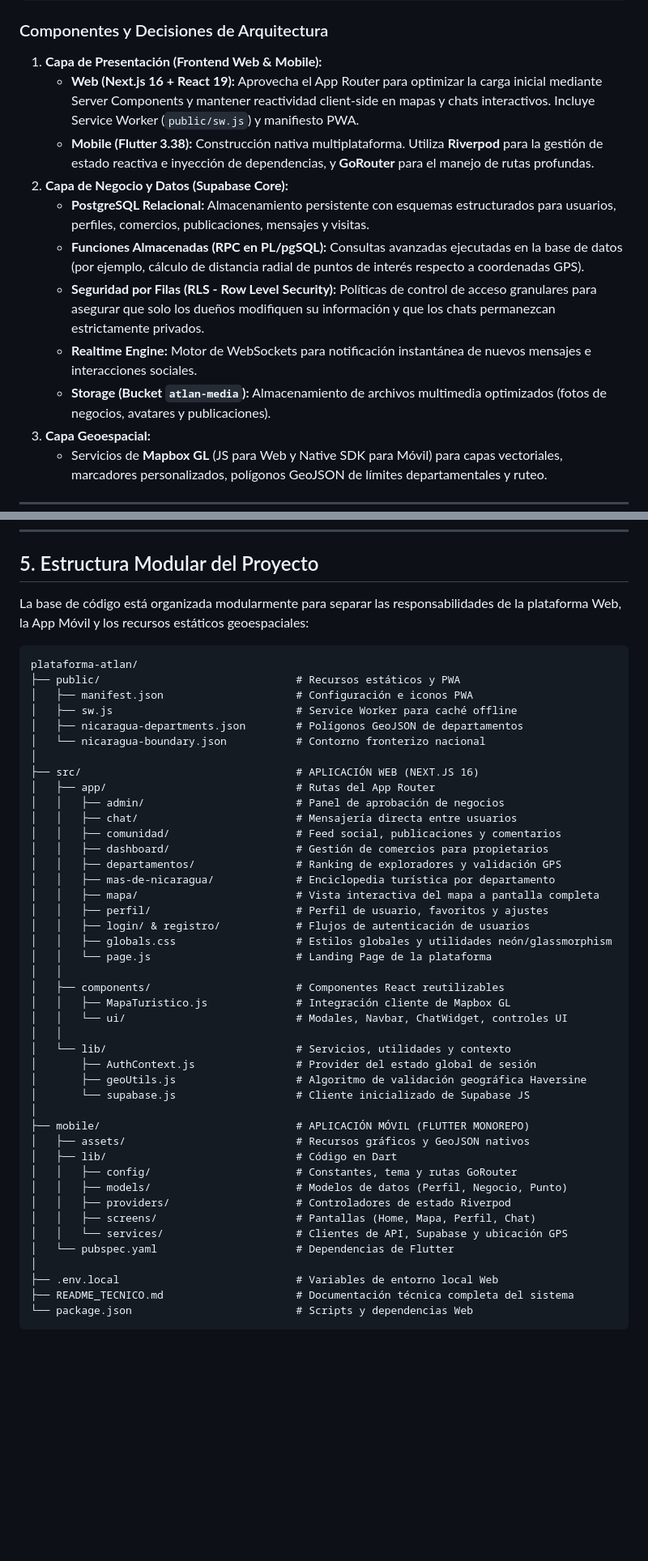
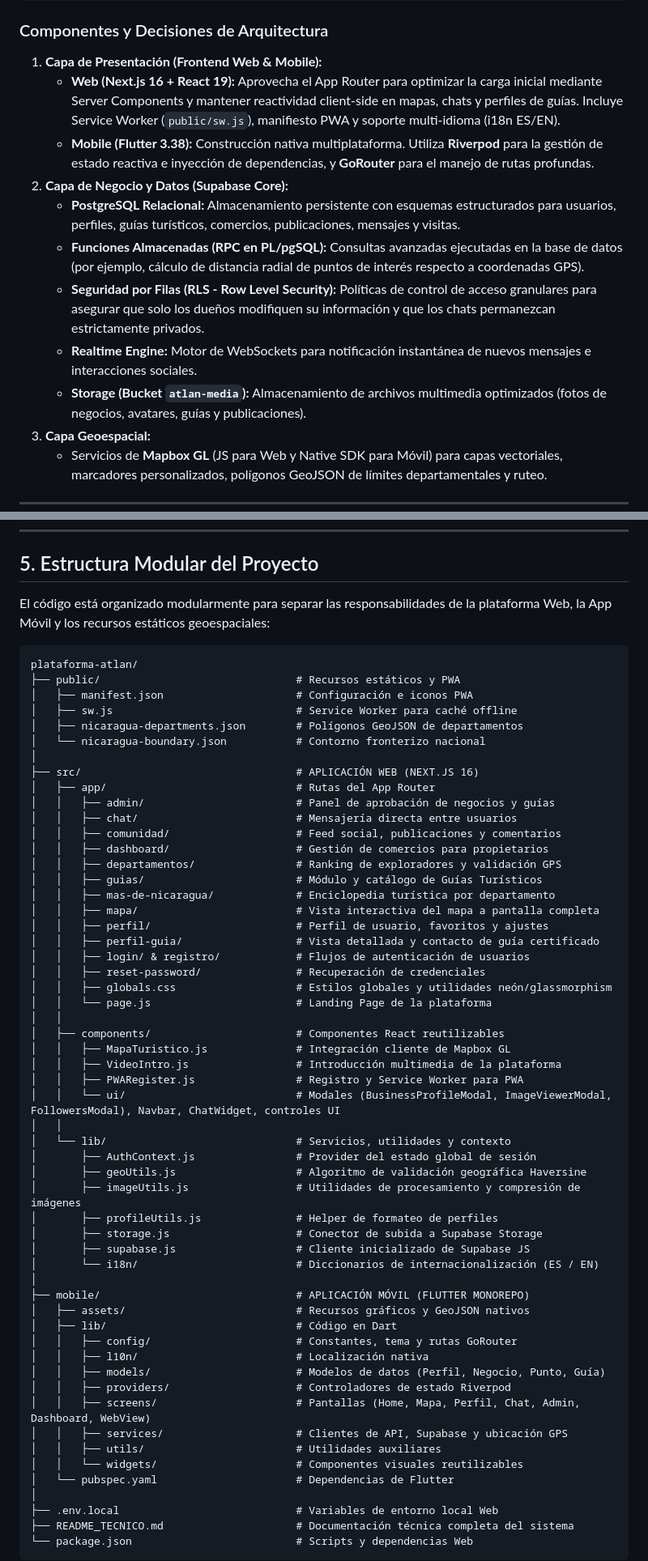
Before and after one commit to VladAlucardX/PlataformaAtlan, a Markdown page: README.md, 2 parts joined by grey strips. Shown at 81% size. Drawn GitHub-style; blank space fills up the shorter version.

Commit message:
docs(readme): incluir modulo de guias turisticos, roles y rutas faltantes en la estructura modular

````diff
--- a/README.md
+++ b/README.md
@@ -58,14 +59,14 @@ El sistema implementa una arquitectura basada en **Backend como Servicio (BaaS)*
 ### Componentes y Decisiones de Arquitectura
 
 1.  **Capa de Presentación (Frontend Web & Mobile):**
-    *   **Web (Next.js 16 + React 19):** Aprovecha el App Router para optimizar la carga inicial mediante Server Components y mantener reactividad client-side en mapas y chats interactivos. Incluye Service Worker (`public/sw.js`) y manifiesto PWA.
+    *   **Web (Next.js 16 + React 19):** Aprovecha el App Router para optimizar la carga inicial mediante Server Components y mantener reactividad client-side en mapas, chats y perfiles de guías. Incluye Service Worker (`public/sw.js`), manifiesto PWA y soporte multi-idioma (i18n ES/EN).
     *   **Mobile (Flutter 3.38):** Construcción nativa multiplataforma. Utiliza **Riverpod** para la gestión de estado reactiva e inyección de dependencias, y **GoRouter** para el manejo de rutas profundas.
 2.  **Capa de Negocio y Datos (Supabase Core):**
-    *   **PostgreSQL Relacional:** Almacenamiento persistente con esquemas estructurados para usuarios, perfiles, comercios, publicaciones, mensajes y visitas.
+    *   **PostgreSQL Relacional:** Almacenamiento persistente con esquemas estructurados para usuarios, perfiles, guías turísticos, comercios, publicaciones, mensajes y visitas.
     *   **Funciones Almacenadas (RPC en PL/pgSQL):** Consultas avanzadas ejecutadas en la base de datos (por ejemplo, cálculo de distancia radial de puntos de interés respecto a coordenadas GPS).
     *   **Seguridad por Filas (RLS - Row Level Security):** Políticas de control de acceso granulares para asegurar que solo los dueños modifiquen su información y que los chats permanezcan estrictamente privados.
     *   **Realtime Engine:** Motor de WebSockets para notificación instantánea de nuevos mensajes e interacciones sociales.
-    *   **Storage (Bucket `atlan-media`):** Almacenamiento de archivos multimedia optimizados (fotos de negocios, avatares y publicaciones).
+    *   **Storage (Bucket `atlan-media`):** Almacenamiento de archivos multimedia optimizados (fotos de negocios, avatares, guías y publicaciones).
 3.  **Capa Geoespacial:**
     *   Servicios de **Mapbox GL** (JS para Web y Native SDK para Móvil) para capas vectoriales, marcadores personalizados, polígonos GeoJSON de límites departamentales y ruteo.
 
@@ -148,7 +149,7 @@ MAPBOX_ACCESS_TOKEN=pk.eyJ1IjoibWFwYm94dXNlciIsImEiOiJjb...
 
 ## 5. Estructura Modular del Proyecto
 
-La base de código está organizada modularmente para separar las responsabilidades de la plataforma Web, la App Móvil y los recursos estáticos geoespaciales:
+El código está organizado modularmente para separar las responsabilidades de la plataforma Web, la App Móvil y los recursos estáticos geoespaciales:
 
 ```text
 plataforma-atlan/
@@ -160,35 +161,47 @@ plataforma-atlan/
 │
 ├── src/                                  # APLICACIÓN WEB (NEXT.JS 16)
 │   ├── app/                              # Rutas del App Router
-│   │   ├── admin/                        # Panel de aprobación de negocios
+│   │   ├── admin/                        # Panel de aprobación de negocios y guías
 │   │   ├── chat/                         # Mensajería directa entre usuarios
 │   │   ├── comunidad/                    # Feed social, publicaciones y comentarios
 │   │   ├── dashboard/                    # Gestión de comercios para propietarios
 │   │   ├── departamentos/                # Ranking de exploradores y validación GPS
+│   │   ├── guias/                        # Módulo y catálogo de Guías Turísticos
 │   │   ├── mas-de-nicaragua/             # Enciclopedia turística por departamento
 │   │   ├── mapa/                         # Vista interactiva del mapa a pantalla completa
 │   │   ├── perfil/                       # Perfil de usuario, favoritos y ajustes
+│   │   ├── perfil-guia/                  # Vista detallada y contacto de guía certificado
 │   │   ├── login/ & registro/            # Flujos de autenticación de usuarios
+│   │   ├── reset-password/               # Recuperación de credenciales
 │   │   ├── globals.css                   # Estilos globales y utilidades neón/glassmorphism
 │   │   └── page.js                       # Landing Page de la plataforma
 │   │
 │   ├── components/                       # Componentes React reutilizables
 │   │   ├── MapaTuristico.js              # Integración cliente de Mapbox GL
-│   │   └── ui/                           # Modales, Navbar, ChatWidget, controles UI
+│   │   ├── VideoIntro.js                 # Introducción multimedia de la plataforma
+│   │   ├── PWARegister.js                # Registro y Service Worker para PWA
+│   │   └── ui/                           # Modales (BusinessProfileModal, ImageViewerModal, FollowersModal), Navbar, ChatWidget, controles UI
 │   │
 │   └── lib/                              # Servicios, utilidades y contexto
 │       ├── AuthContext.js                # Provider del estado global de sesión
 │       ├── geoUtils.js                   # Algoritmo de validación geográfica Haversine
-│       └── supabase.js                   # Cliente inicializado de Supabase JS
+│       ├── imageUtils.js                 # Utilidades de procesamiento y compresión de imágenes
+│       ├── profileUtils.js               # Helper de formateo de perfiles
+│       ├── storage.js                    # Conector de subida a Supabase Storage
+│       ├── supabase.js                   # Cliente inicializado de Supabase JS
+│       └── i18n/                         # Diccionarios de internacionalización (ES / EN)
 │
 ├── mobile/                               # APLICACIÓN MÓVIL (FLUTTER MONOREPO)
 │   ├── assets/                           # Recursos gráficos y GeoJSON nativos
 │   ├── lib/                              # Código en Dart
 │   │   ├── config/                       # Constantes, tema y rutas GoRouter
-│   │   ├── models/                       # Modelos de datos (Perfil, Negocio, Punto)
+│   │   ├── l10n/                         # Localización nativa
+│   │   ├── models/                       # Modelos de datos (Perfil, Negocio, Punto, Guía)
 │   │   ├── providers/                    # Controladores de estado Riverpod
-│   │   ├── screens/                      # Pantallas (Home, Mapa, Perfil, Chat)
-│   │   └── services/                     # Clientes de API, Supabase y ubicación GPS
+│   │   ├── screens/                      # Pantallas (Home, Mapa, Perfil, Chat, Admin, Dashboard, WebView)
+│   │   ├── services/                     # Clientes de API, Supabase y ubicación GPS
+│   │   ├── utils/                        # Utilidades auxiliares
+│   │   └── widgets/                      # Componentes visuales reutilizables
 │   └── pubspec.yaml                      # Dependencias de Flutter
 │
 ├── .env.local                            # Variables de entorno local Web
````
Also changed, not shown: other parts of README.md (+7 -6 lines), README_TECNICO.md (+30 -17 lines).
